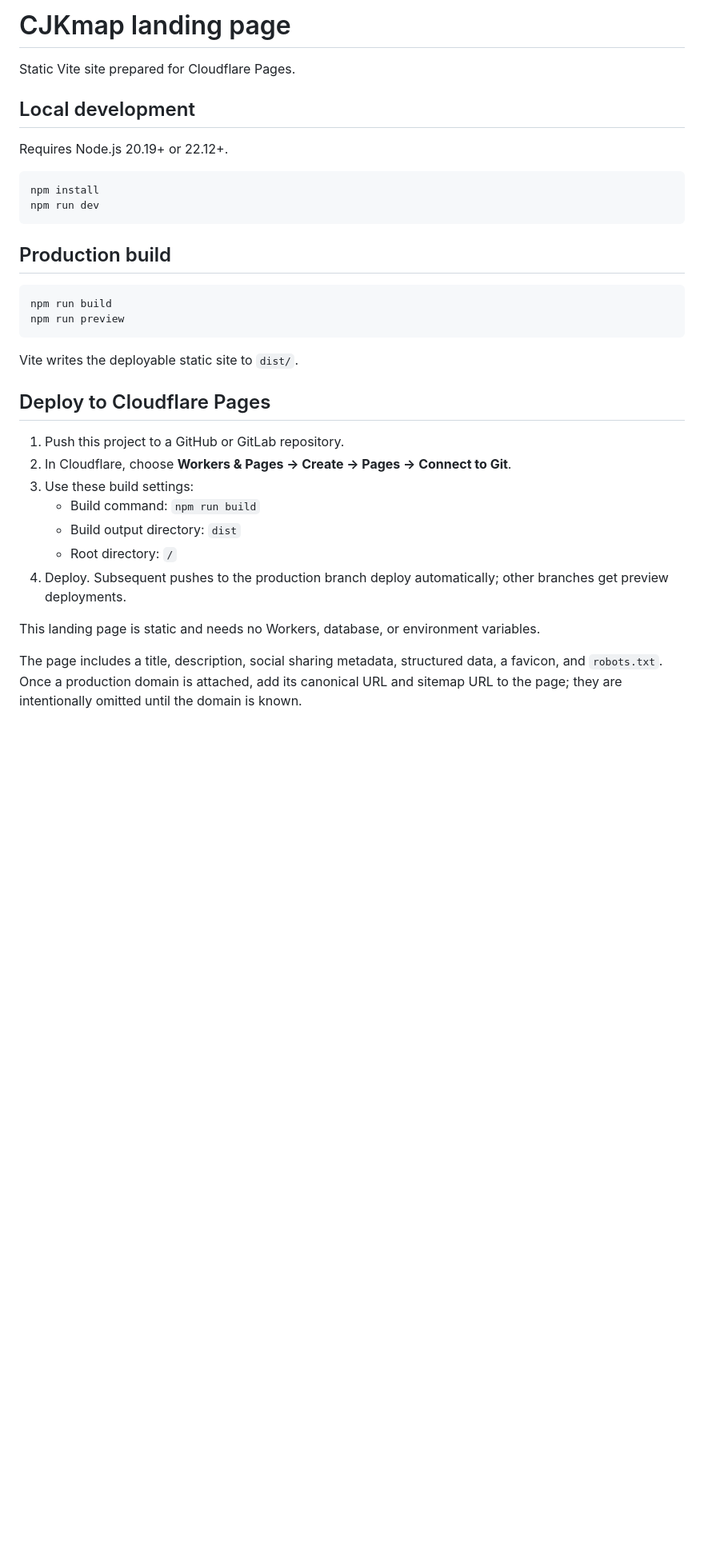
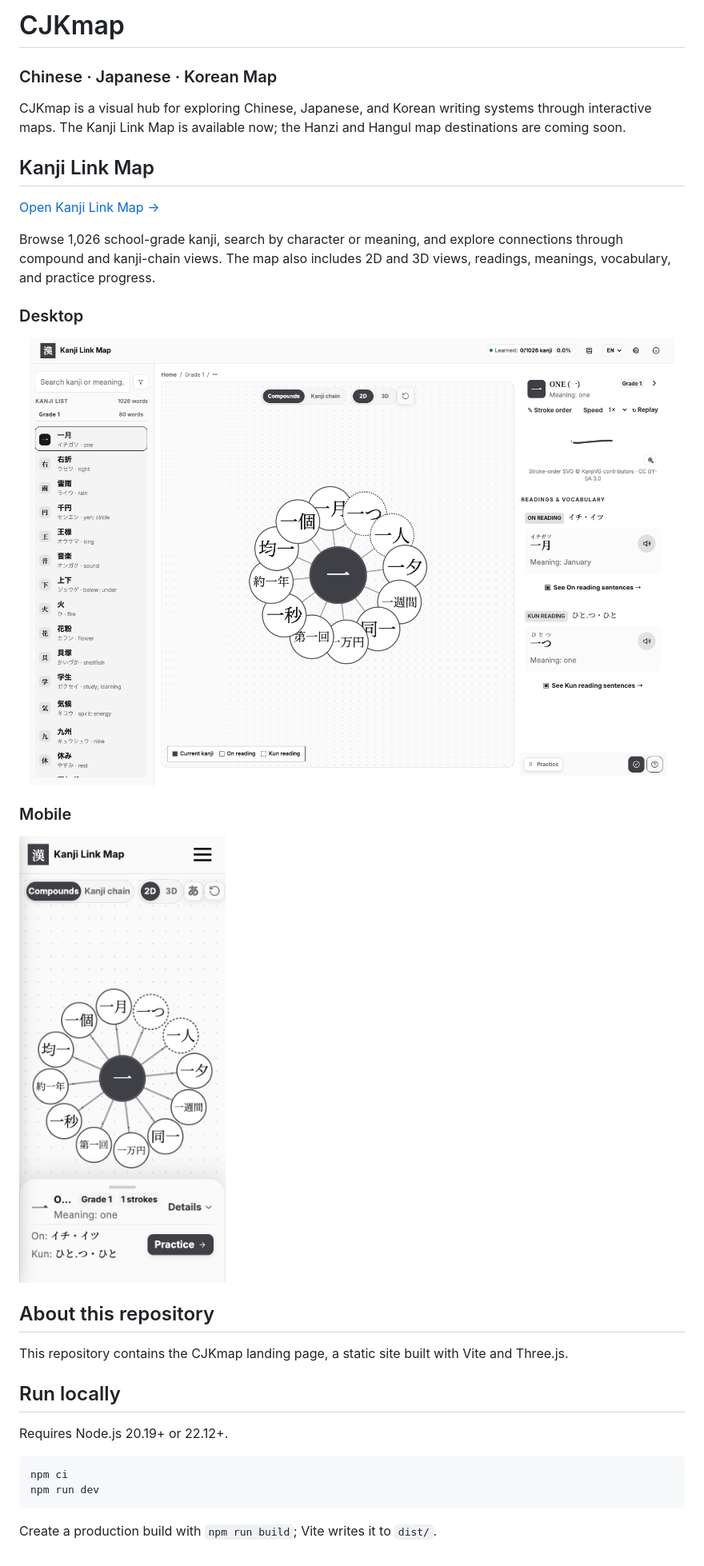
Before and after one commit to luckyba/cjkmap, a Markdown page: README.md, the part around the change. Shown at 80% size. Drawn GitHub-style; pictures changed too: screenshots/kanji-link-map-desktop.png (added), screenshots/kanji-link-map.png (added); blank space fills up the shorter version.

````diff
--- a/README.md
+++ b/README.md
@@ -1,35 +1,38 @@
-# CJKmap landing page
+# CJKmap
 
-Static Vite site prepared for Cloudflare Pages.
+### Chinese · Japanese · Korean Map
 
-## Local development
+CJKmap is a visual hub for exploring Chinese, Japanese, and Korean writing systems through interactive maps. The Kanji Link Map is available now; the Hanzi and Hangul map destinations are coming soon.
+
+## Kanji Link Map
+
+[Open Kanji Link Map →](https://kanji.cjkmap.com)
+
+Browse 1,026 school-grade kanji, search by character or meaning, and explore connections through compound and kanji-chain views. The map also includes 2D and 3D views, readings, meanings, vocabulary, and practice progress.
+
+### Desktop
+
+<a href="https://kanji.cjkmap.com">
+  <img src="./screenshots/kanji-link-map-desktop.png" alt="Desktop view of Kanji Link Map with the kanji graph and details panel" width="100%">
+</a>
+
+### Mobile
+
+<a href="https://kanji.cjkmap.com">
+  <img src="./screenshots/kanji-link-map.png" alt="Mobile view of Kanji Link Map showing connected kanji and vocabulary" width="390">
+</a>
+
+## About this repository
+
+This repository contains the CJKmap landing page, a static site built with Vite and Three.js.
+
+## Run locally
 
 Requires Node.js 20.19+ or 22.12+.
 
 ```sh
-npm install
+npm ci
 npm run dev
 ```
 
-## Production build
-
-```sh
-npm run build
-npm run preview
-```
-
-Vite writes the deployable static site to `dist/`.
-
-## Deploy to Cloudflare Pages
-
-1. Push this project to a GitHub or GitLab repository.
-2. In Cloudflare, choose **Workers & Pages → Create → Pages → Connect to Git**.
-3. Use these build settings:
-   - Build command: `npm run build`
-   - Build output directory: `dist`
-   - Root directory: `/`
-4. Deploy. Subsequent pushes to the production branch deploy automatically; other branches get preview deployments.
-
-This landing page is static and needs no Workers, database, or environment variables.
-
-The page includes a title, description, social sharing metadata, structured data, a favicon, and `robots.txt`. Once a production domain is attached, add its canonical URL and sitemap URL to the page; they are intentionally omitted until the domain is known.
+Create a production build with `npm run build`; Vite writes it to `dist/`.
````
Also changed, not shown: 5 other files.
